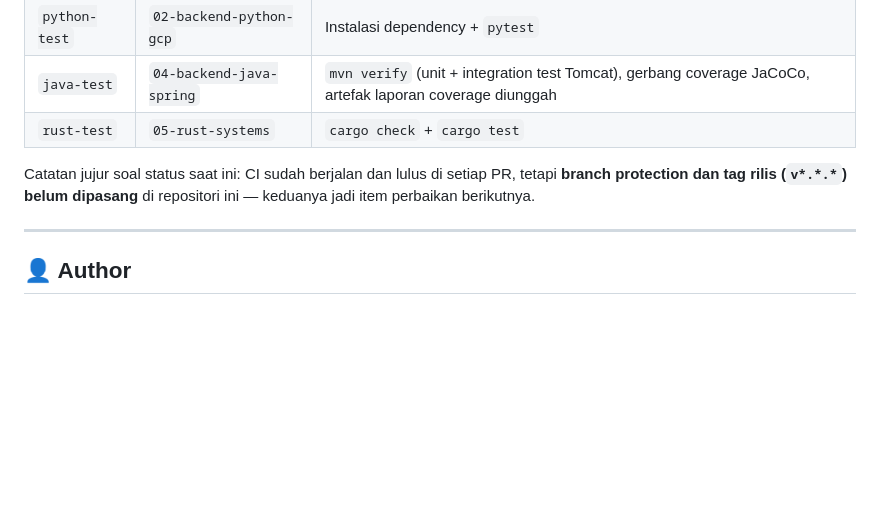
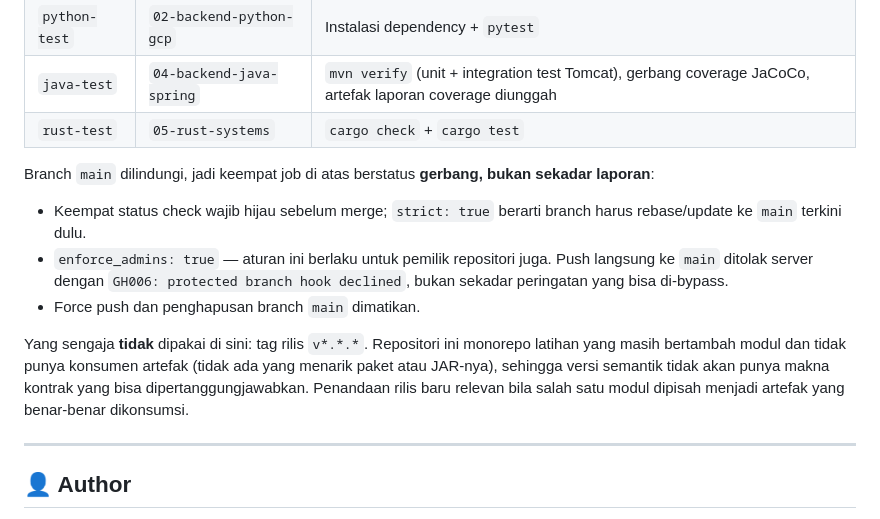
Before and after one commit to arighmt67-bit/back-end-engineering, a Markdown page: README.md, the part around the change. GitHub-like rendering; blank space fills up the shorter version.

Commit message:
chore: enforce branch protection on main (#4)
Keempat status check CI kini jadi gerbang merge (strict), berlaku juga untuk
owner (enforce_admins), force push & delete dimatikan. Diverifikasi dengan push
langsung ke main yang ditolak GH006. README disesuaikan, termasuk alasan
eksplisit kenapa tag rilis SemVer tidak dipakai di monorepo latihan ini.

```diff
--- a/README.md
+++ b/README.md
@@ -160,7 +160,13 @@ Semua perubahan masuk lewat **Pull Request ke `main`** (trunk-based, tanpa branc
 | `java-test` | `04-backend-java-spring` | `mvn verify` (unit + integration test Tomcat), gerbang coverage JaCoCo, artefak laporan coverage diunggah |
 | `rust-test` | `05-rust-systems` | `cargo check` + `cargo test` |
 
-Catatan jujur soal status saat ini: CI sudah berjalan dan lulus di setiap PR, tetapi **branch protection dan tag rilis (`v*.*.*`) belum dipasang** di repositori ini — keduanya jadi item perbaikan berikutnya.
+Branch `main` dilindungi, jadi keempat job di atas berstatus **gerbang, bukan sekadar laporan**:
+
+* Keempat status check wajib hijau sebelum merge; `strict: true` berarti branch harus rebase/update ke `main` terkini dulu.
+* `enforce_admins: true` — aturan ini berlaku untuk pemilik repositori juga. Push langsung ke `main` ditolak server dengan `GH006: protected branch hook declined`, bukan sekadar peringatan yang bisa di-bypass.
+* Force push dan penghapusan branch `main` dimatikan.
+
+Yang sengaja **tidak** dipakai di sini: tag rilis `v*.*.*`. Repositori ini monorepo latihan yang masih bertambah modul dan tidak punya konsumen artefak (tidak ada yang menarik paket atau JAR-nya), sehingga versi semantik tidak akan punya makna kontrak yang bisa dipertanggungjawabkan. Penandaan rilis baru relevan bila salah satu modul dipisah menjadi artefak yang benar-benar dikonsumsi.
 
 ---
 
```
